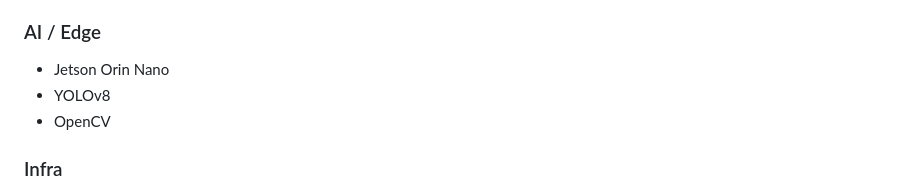
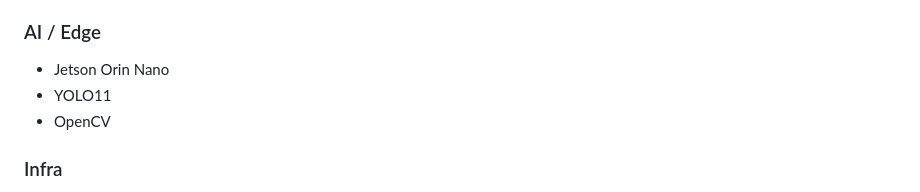
Before and after one commit to AI-smart-cart-PICKLE/AI-smart-cart-PICKLE, a Markdown page: README.md, the part around the change. Drawn GitHub-style.

```diff
--- a/README.md
+++ b/README.md
@@ -210,7 +210,7 @@
 
 ### AI / Edge
 - Jetson Orin Nano
-- YOLOv8
+- YOLO11
 - OpenCV
 
 ### Infra
```
